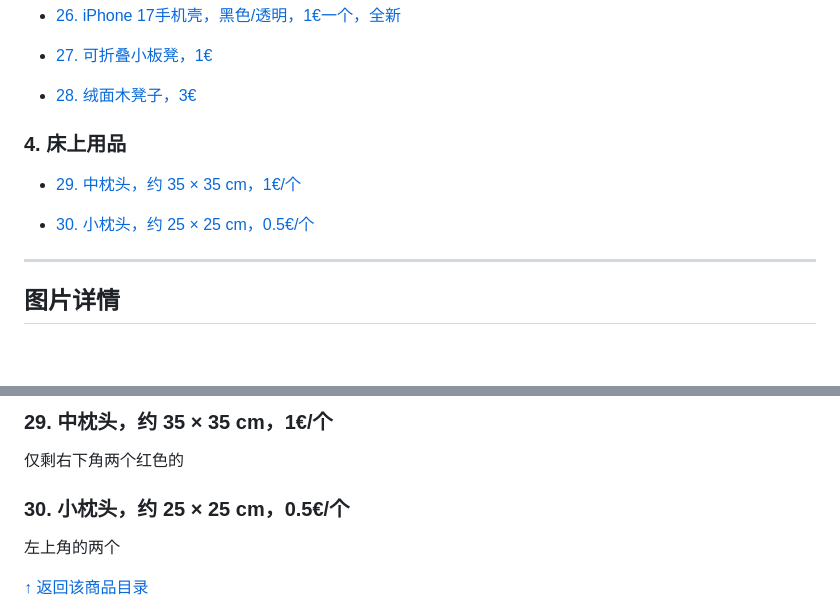
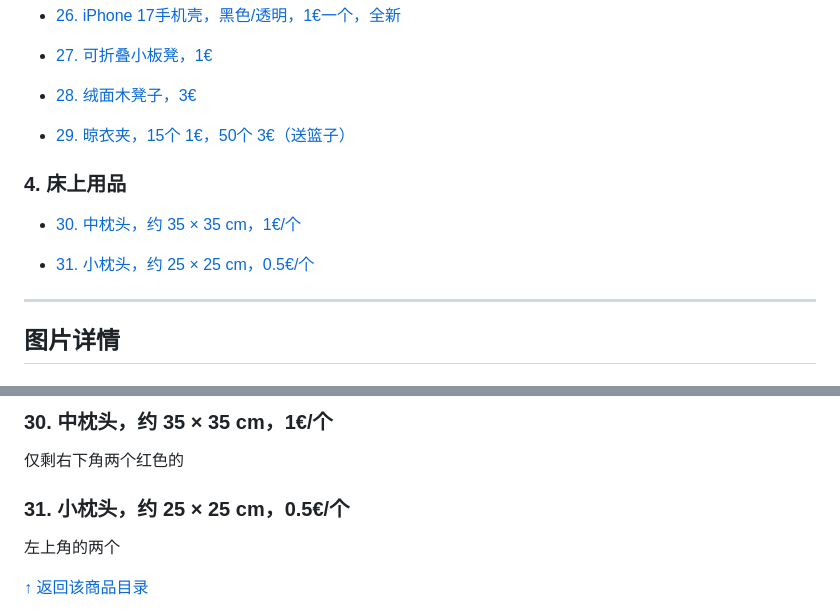
Before and after one commit to SYadda/syadda.github.io, a Markdown page: sell/index.md, 2 parts joined by grey strips. Rendered like a GitHub page; blank space fills up the shorter version.

```diff
--- a/sell/index.md
+++ b/sell/index.md
@@ -124,15 +124,19 @@
 
 - [28. 绒面木凳子，3€](#item-28)
 
-### 4. 床上用品
-
 <a id="toc-item-29"></a>
 
-- [29. 中枕头，约 35 × 35 cm，1€/个](#item-29)
+- [29. 晾衣夹，15个 1€，50个 3€（送篮子）](#item-29)
+
+### 4. 床上用品
 
 <a id="toc-item-30"></a>
 
-- [30. 小枕头，约 25 × 25 cm，0.5€/个](#item-29)
+- [30. 中枕头，约 35 × 35 cm，1€/个](#item-30)
+
+<a id="toc-item-31"></a>
+
+- [31. 小枕头，约 25 × 25 cm，0.5€/个](#item-30)
 
 ---
 
@@ -388,9 +402,9 @@
 
-### 29. 中枕头，约 35 × 35 cm，1€/个
+### 30. 中枕头，约 35 × 35 cm，1€/个
 
 仅剩右下角两个红色的
 
-### 30. 小枕头，约 25 × 25 cm，0.5€/个
+### 31. 小枕头，约 25 × 25 cm，0.5€/个
 
 左上角的两个
 
```
Also changed, not shown: other parts of sell/index.md (+12 -2 lines), sell/clothespins-basket.jpg (added), sell/clothespins-colors.jpg (added), 1 other file.
